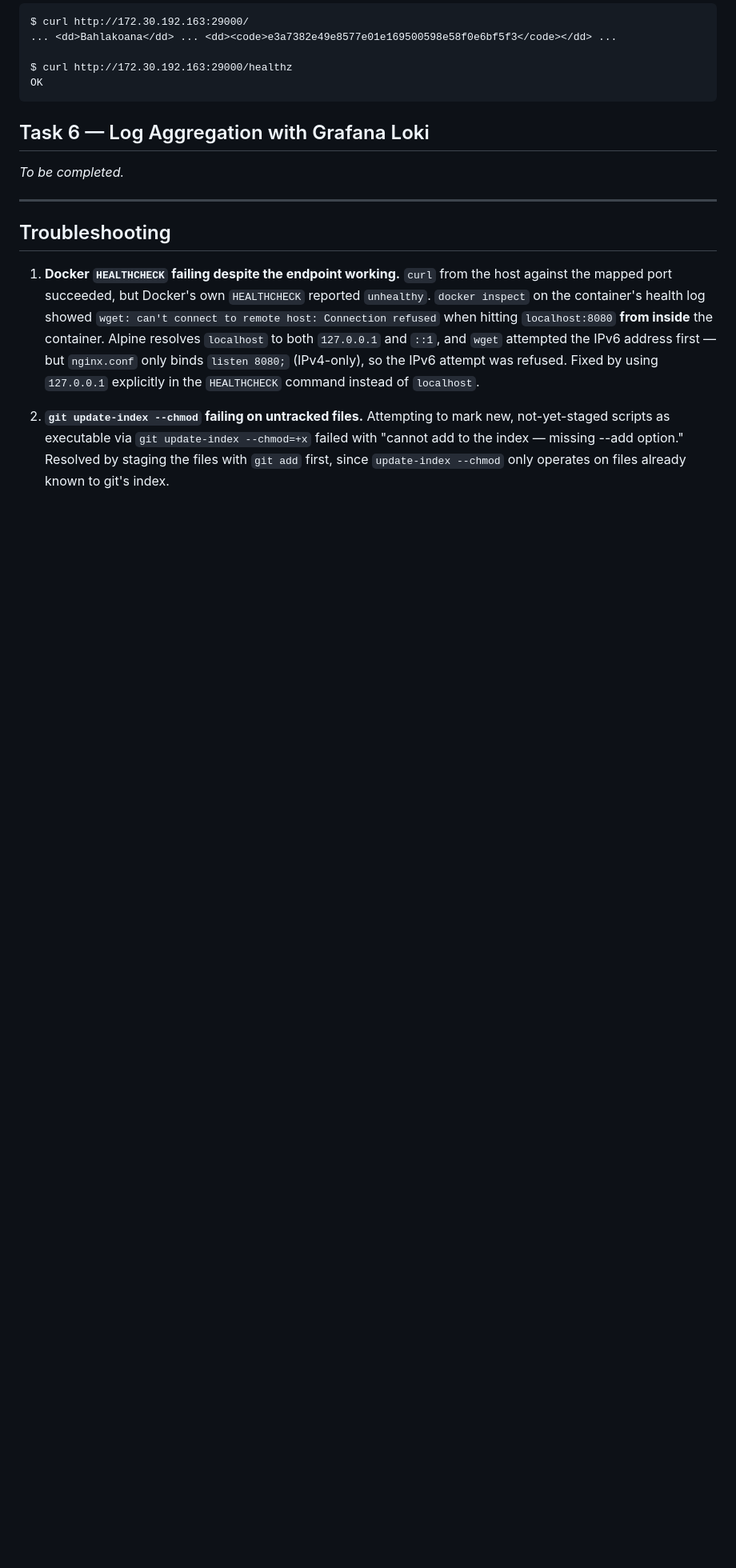
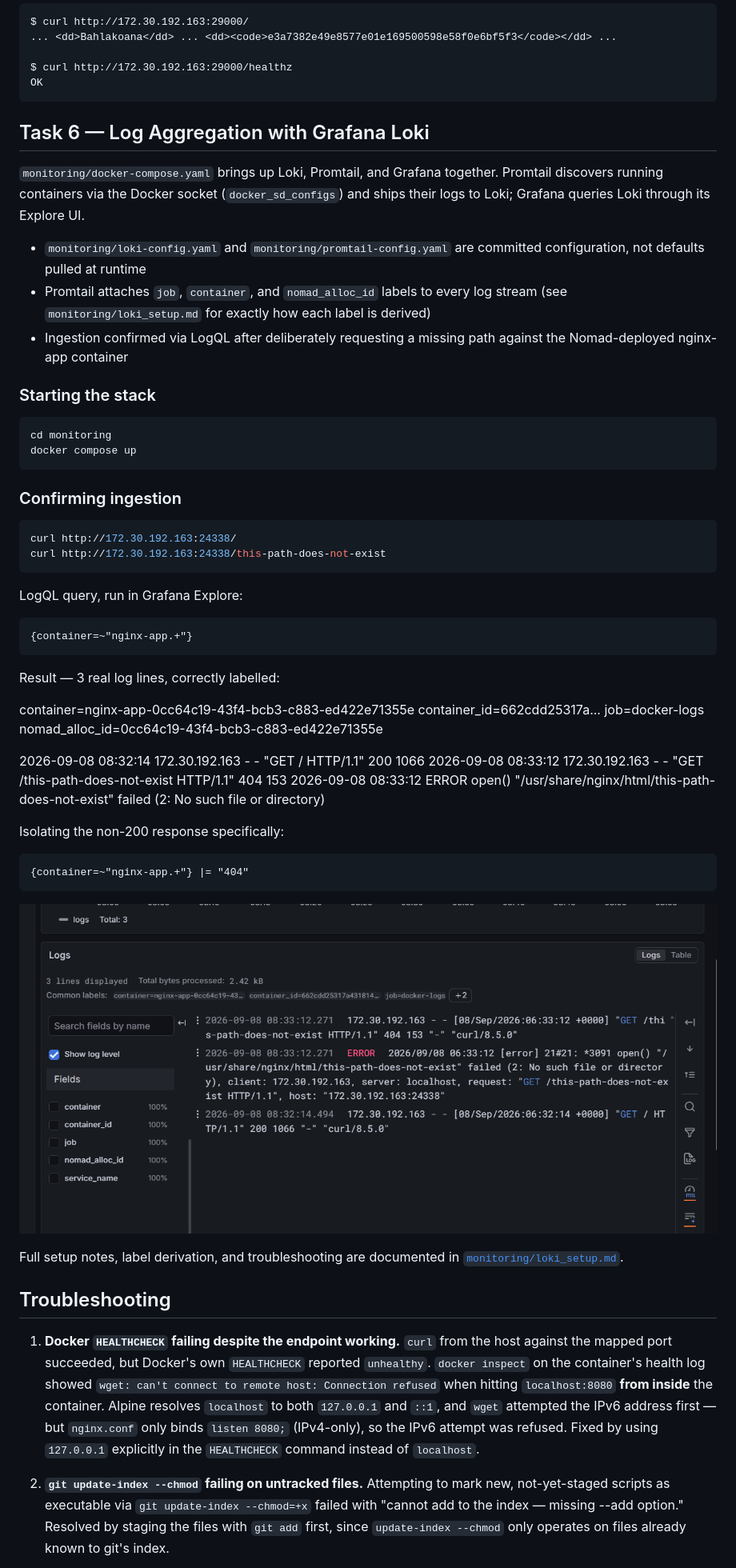
Before and after one commit to tobakayanaha/devops-intern-final, a Markdown page: README.md, the part around the change. Shown at 80% size. Rendered like a GitHub page; pictures changed too: docs/screenshots/grafana-explore-loki.png (added); blank space fills up the shorter version.

````diff
--- a/README.md
+++ b/README.md
@@ -308,9 +308,61 @@ OK
 
 ## Task 6 — Log Aggregation with Grafana Loki
 
-_To be completed._
+`monitoring/docker-compose.yaml` brings up Loki, Promtail, and Grafana
+together. Promtail discovers running containers via the Docker socket
+(`docker_sd_configs`) and ships their logs to Loki; Grafana queries Loki
+through its Explore UI.
 
----
+- `monitoring/loki-config.yaml` and `monitoring/promtail-config.yaml` are
+  committed configuration, not defaults pulled at runtime
+- Promtail attaches `job`, `container`, and `nomad_alloc_id` labels to every
+  log stream (see `monitoring/loki_setup.md` for exactly how each label is
+  derived)
+- Ingestion confirmed via LogQL after deliberately requesting a missing path
+  against the Nomad-deployed nginx-app container
+
+### Starting the stack
+
+```bash
+cd monitoring
+docker compose up
+```
+
+### Confirming ingestion
+
+```bash
+curl http://172.30.192.163:24338/
+curl http://172.30.192.163:24338/this-path-does-not-exist
+```
+
+LogQL query, run in Grafana Explore:
+
+```logql
+{container=~"nginx-app.+"}
+```
+
+Result — 3 real log lines, correctly labelled:
+
+container=nginx-app-0cc64c19-43f4-bcb3-c883-ed422e71355e
+container_id=662cdd25317a...
+job=docker-logs
+nomad_alloc_id=0cc64c19-43f4-bcb3-c883-ed422e71355e
+
+2026-09-08 08:32:14 172.30.192.163 - - "GET / HTTP/1.1" 200 1066
+2026-09-08 08:33:12 172.30.192.163 - - "GET /this-path-does-not-exist HTTP/1.1" 404 153
+2026-09-08 08:33:12 ERROR open() "/usr/share/nginx/html/this-path-does-not-exist" failed (2: No such file or directory)
+
+
+Isolating the non-200 response specifically:
+
+```logql
+{container=~"nginx-app.+"} |= "404"
+```
+
+![Grafana Explore showing labelled nginx-app logs, including a 404 and a 200 response](docs/screenshots/grafana-explore-loki.png)
+
+Full setup notes, label derivation, and troubleshooting are documented in
+[`monitoring/loki_setup.md`](monitoring/loki_setup.md).
 
 ## Troubleshooting
 
````
Also changed, not shown: monitoring/loki_setup.md (added, +107 -0 lines), 3 other files.
